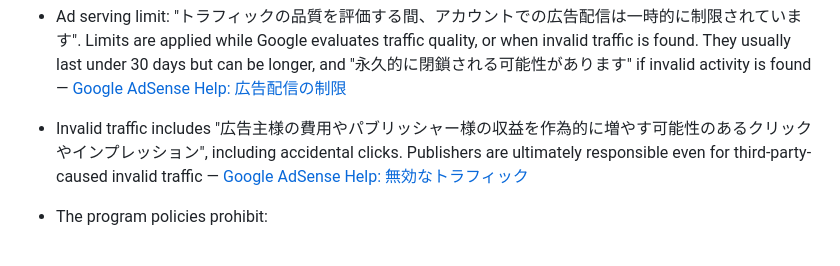
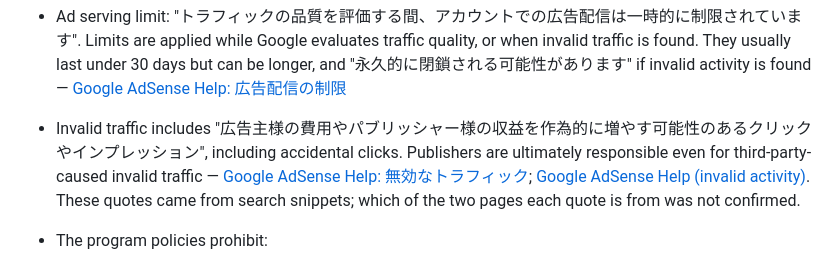
Before and after one commit to finracofficial-cmd/SNSBUZZ, a Markdown page: research_notes/SNSでバズる診断コンテンツ調査/business_and_risk.md, the part around the change. GitHub-like rendering.

Commit message:
Add business and risk research notes
Co-Authored-By: Claude Opus 5.5 <noreply@anthropic.com>
Claude-Session: https://claude.ai/code/session_01DUibEV4oyXjx4TjK6kcgcY

```diff
--- a/research_notes/SNSでバズる診断コンテンツ調査/business_and_risk.md
+++ b/research_notes/SNSでバズる診断コンテンツ調査/business_and_risk.md
@@ -32,7 +32,7 @@ No reliable, published RPM benchmark exists for Japanese diagnosis/entertainment
 
 **AdSense spike / invalid-traffic risk (official)**
 - Ad serving limit: "トラフィックの品質を評価する間、アカウントでの広告配信は一時的に制限されています". Limits are applied while Google evaluates traffic quality, or when invalid traffic is found. They usually last under 30 days but can be longer, and "永久的に閉鎖される可能性があります" if invalid activity is found — [Google AdSense Help: 広告配信の制限](https://support.google.com/adsense/answer/9437976?hl=ja)
-- Invalid traffic includes "広告主様の費用やパブリッシャー様の収益を作為的に増やす可能性のあるクリックやインプレッション", including accidental clicks. Publishers are ultimately responsible even for third-party-caused invalid traffic — [Google AdSense Help: 無効なトラフィック](https://support.google.com/adsense/answer/16737)
+- Invalid traffic includes "広告主様の費用やパブリッシャー様の収益を作為的に増やす可能性のあるクリックやインプレッション", including accidental clicks. Publishers are ultimately responsible even for third-party-caused invalid traffic — [Google AdSense Help: 無効なトラフィック](https://support.google.com/adsense/answer/16737); [Google AdSense Help (invalid activity)](https://support.google.com/adsense/answer/1348729). These quotes came from search snippets; which of the two pages each quote is from was not confirmed.
 - The program policies prohibit:
   - clicking your own ads;
   - encouraging clicks with phrases like 「広告をクリック」「ご協力ください」, or using arrows/images to draw attention to ads;
```
